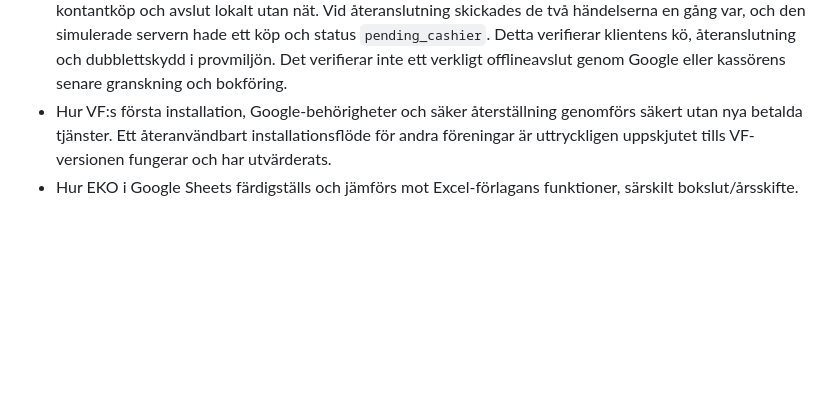
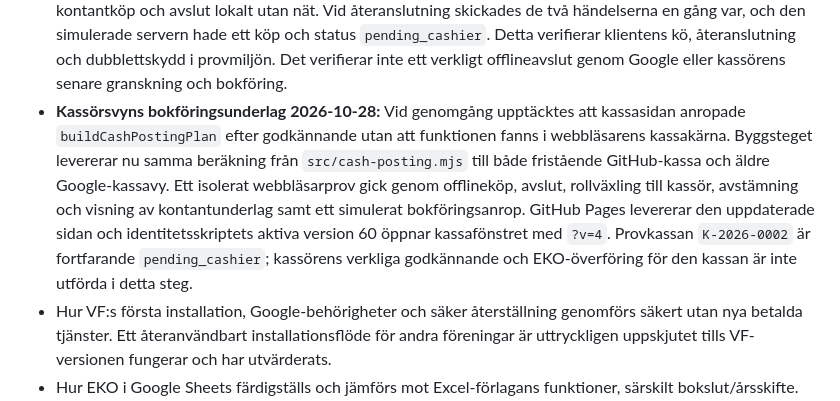
Before and after one commit to vagfolk/vf-app, a Markdown page: docs/BESLUT.md, the part around the change. Drawn GitHub-style; blank space fills up the shorter version.

Commit message:
Dokumentera kassörsvyns provstatus

```diff
--- a/docs/BESLUT.md
+++ b/docs/BESLUT.md
@@ -409,6 +409,7 @@ Detta avsnitt ersätter äldre, motstridiga kassa- och godkännandeförslag ovan
 - **Verkligt offlinekö 2026-10-27:** Användaren öppnade kassa `K-2026-0002` i vanlig Chrome med VF-kontot, registrerade ett kontantköp på 10 kr utan nät och såg ”Synkad” efter återanslutning. En separat läsning genom den publicerade Google-kopplingen visade exakt ett sådant köp i kassans serverlogg. Det visar synk av köp till kassaloggen; kassan var då fortfarande öppen. Offlineavslut, kassörsgranskning och EKO-bokföring hade vid detta prov inte gjorts i samma kedja. Användaren rapporterade också att en ny provvara inte följde med, samt att köp-ID störde den vanliga köplistan. Kassavyn har därför fått tydligare återkoppling vid varutillägg, tar med en ifylld vara vid öppning och döljer köp-ID i försäljningsvyn; ID finns kvar i den spårbara loggen. Automatprovet med både redan tillagd och kvarvarande ifylld vara passerade. Ändringen är publicerad på GitHub Pages och identitetsskriptets version 58 öppnade den nya kassavyn; ny varuöppning har ännu inte provats i vanlig Chrome.
 - **Avslut av provkassa 2026-10-27:** Användaren stängde `K-2026-0002` när nätet var anslutet. En separat serverläsning visade status `pending_cashier`, avslutaren TESTPERSON A, räknade kontanter 10 kr och samma enda köp på 10 kr. Frånkoppling ensam lämnade den korrekta statusen ”Synkad · kassan öppen” eftersom ingen ny händelse sparades offline; offlineavslut är därför fortfarande oprövat i vanlig Chrome. Kassörsgranskning och bokföring är inte verifierade i denna kedja. Eftersom offlineköp och synk nu bekräftats i den verkliga kedjan pekar styrelsens ordinarie kassalänk från identitetsskriptets version 59 på det fristående Google-fönstret, som i sin tur öppnar GitHub-kassan. Den äldre Google-kassavyn finns kvar som reserv under uppbyggnaden.
 - **Automatiserat offlineavslut 2026-10-28:** Ett isolerat Chrome-prov med simulerad Google-server sparade ett kontantköp och avslut lokalt utan nät. Vid återanslutning skickades de två händelserna en gång var, och den simulerade servern hade ett köp och status `pending_cashier`. Detta verifierar klientens kö, återanslutning och dubblettskydd i provmiljön. Det verifierar inte ett verkligt offlineavslut genom Google eller kassörens senare granskning och bokföring.
+- **Kassörsvyns bokföringsunderlag 2026-10-28:** Vid genomgång upptäcktes att kassasidan anropade `buildCashPostingPlan` efter godkännande utan att funktionen fanns i webbläsarens kassakärna. Byggsteget levererar nu samma beräkning från `src/cash-posting.mjs` till både fristående GitHub-kassa och äldre Google-kassavy. Ett isolerat webbläsarprov gick genom offlineköp, avslut, rollväxling till kassör, avstämning och visning av kontantunderlag samt ett simulerat bokföringsanrop. GitHub Pages levererar den uppdaterade sidan och identitetsskriptets aktiva version 60 öppnar kassafönstret med `?v=4`. Provkassan `K-2026-0002` är fortfarande `pending_cashier`; kassörens verkliga godkännande och EKO-överföring för den kassan är inte utförda i detta steg.
 - Hur VF:s första installation, Google-behörigheter och säker återställning genomförs säkert utan nya betalda tjänster. Ett återanvändbart installationsflöde för andra föreningar är uttryckligen uppskjutet tills VF-versionen fungerar och har utvärderats.
 - Hur EKO i Google Sheets färdigställs och jämförs mot Excel-förlagans funktioner, särskilt bokslut/årsskifte. Ingen automatisk Excel–Sheets-synk är beslutad.
 - Hur försäljningsgodkännande, offlinekö, separat logg och säker exakt-en-gång-överföring till EKO fungerar i verklig drift. Nuvarande test använder låtsasdata.
```
